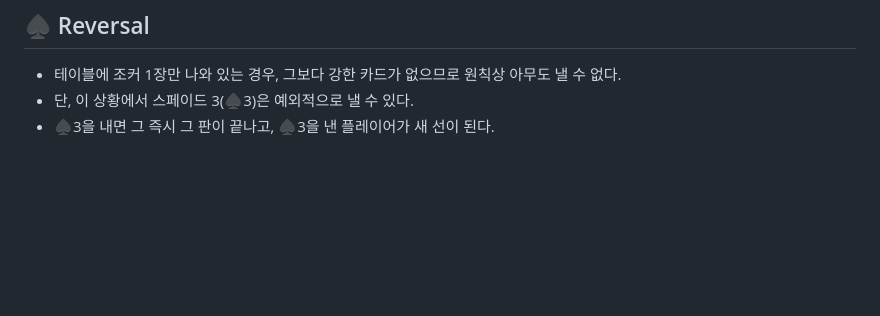
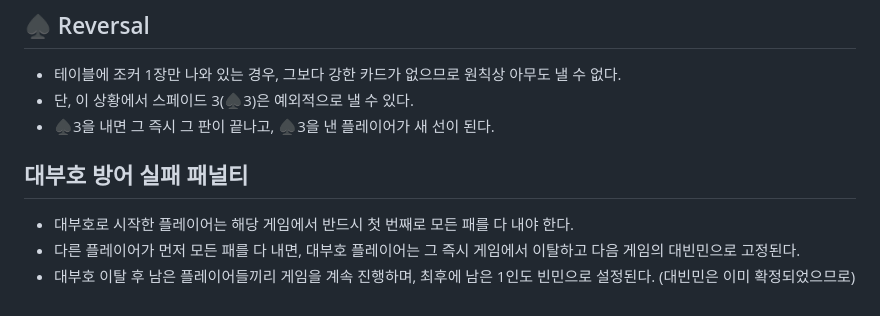
Before and after one commit to MingyuKwon/President_P5, a Markdown page: docs/game-rules.md, the part around the change. Drawn GitHub-style; blank space fills up the shorter version.

Commit message:
game-rules: 대부호 방어 실패 패널티 규칙 추가

```diff
--- a/docs/game-rules.md
+++ b/docs/game-rules.md
@@ -70,3 +70,9 @@
 - 테이블에 조커 1장만 나와 있는 경우, 그보다 강한 카드가 없으므로 원칙상 아무도 낼 수 없다.
 - 단, 이 상황에서 스페이드 3(♠3)은 예외적으로 낼 수 있다.
 - ♠3을 내면 그 즉시 그 판이 끝나고, ♠3을 낸 플레이어가 새 선이 된다.
+
+## 대부호 방어 실패 패널티
+
+- 대부호로 시작한 플레이어는 해당 게임에서 반드시 첫 번째로 모든 패를 다 내야 한다.
+- 다른 플레이어가 먼저 모든 패를 다 내면, 대부호 플레이어는 그 즉시 게임에서 이탈하고 다음 게임의 대빈민으로 고정된다.
+- 대부호 이탈 후 남은 플레이어들끼리 게임을 계속 진행하며, 최후에 남은 1인도 빈민으로 설정된다. (대빈민은 이미 확정되었으므로)
```
